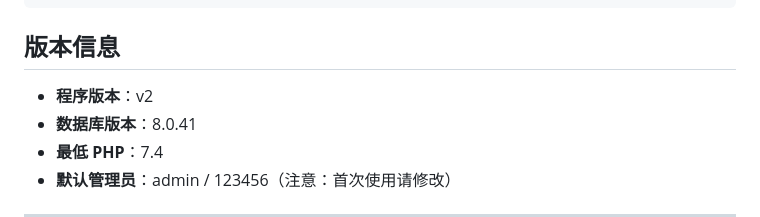
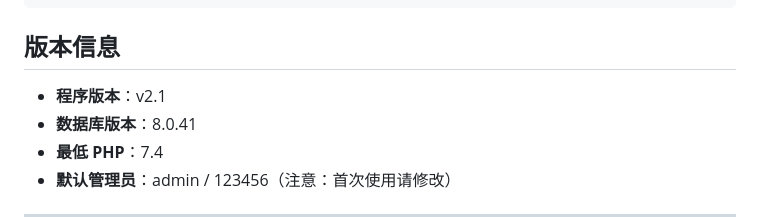
Before and after one commit to xiaoxuanzz/zukicloud, a Markdown page: README.md, the part around the change. GitHub-like rendering.

Commit message:
update to v2.1

```diff
--- a/README.md
+++ b/README.md
@@ -271,7 +271,7 @@ UPDATE pre_config SET v = '新密码MD5值' WHERE k = 'admin_pwd';
 
 ## 版本信息
 
-- **程序版本**：v2
+- **程序版本**：v2.1
 - **数据库版本**：8.0.41
 - **最低 PHP**：7.4
 - **默认管理员**：admin / 123456（注意：首次使用请修改）
```
